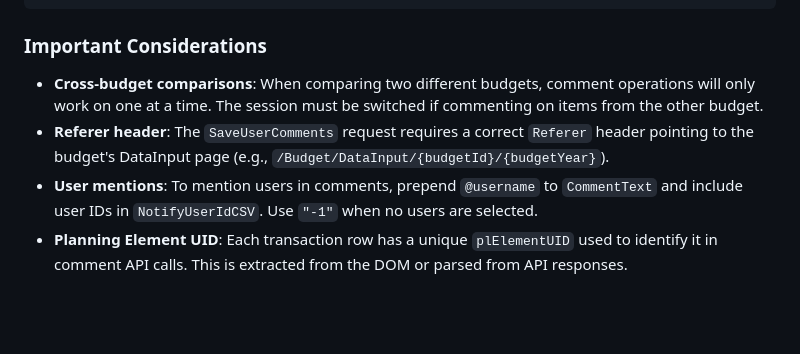
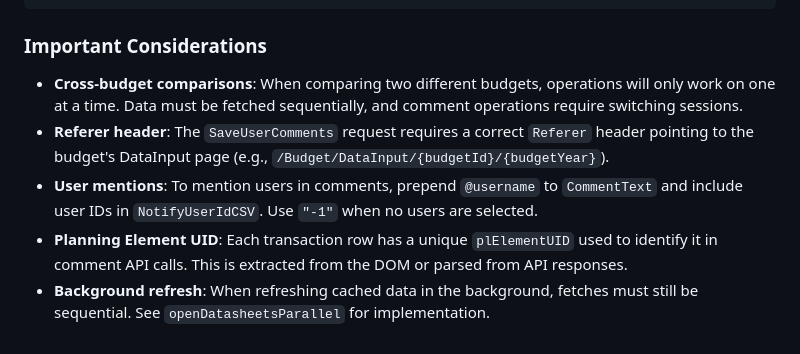
Before and after one commit to CarlosCommits/BetterBudgyt, a Markdown page: AGENTS.md, the part around the change printed below. Drawn GitHub-style; blank space fills up the shorter version.

```diff
--- a/AGENTS.md
+++ b/AGENTS.md
@@ -91,7 +132,8 @@ await fetch('/Budget/SaveUserComments', {
 
 ### Important Considerations
 
-- **Cross-budget comparisons**: When comparing two different budgets, comment operations will only work on one at a time. The session must be switched if commenting on items from the other budget.
+- **Cross-budget comparisons**: When comparing two different budgets, operations will only work on one at a time. Data must be fetched sequentially, and comment operations require switching sessions.
 - **Referer header**: The `SaveUserComments` request requires a correct `Referer` header pointing to the budget's DataInput page (e.g., `/Budget/DataInput/{budgetId}/{budgetYear}`).
 - **User mentions**: To mention users in comments, prepend `@username` to `CommentText` and include user IDs in `NotifyUserIdCSV`. Use `"-1"` when no users are selected.
 - **Planning Element UID**: Each transaction row has a unique `plElementUID` used to identify it in comment API calls. This is extracted from the DOM or parsed from API responses.
+- **Background refresh**: When refreshing cached data in the background, fetches must still be sequential. See `openDatasheetsParallel` for implementation.
```
Also changed, not shown: other parts of AGENTS.md (+53 -12 lines).
